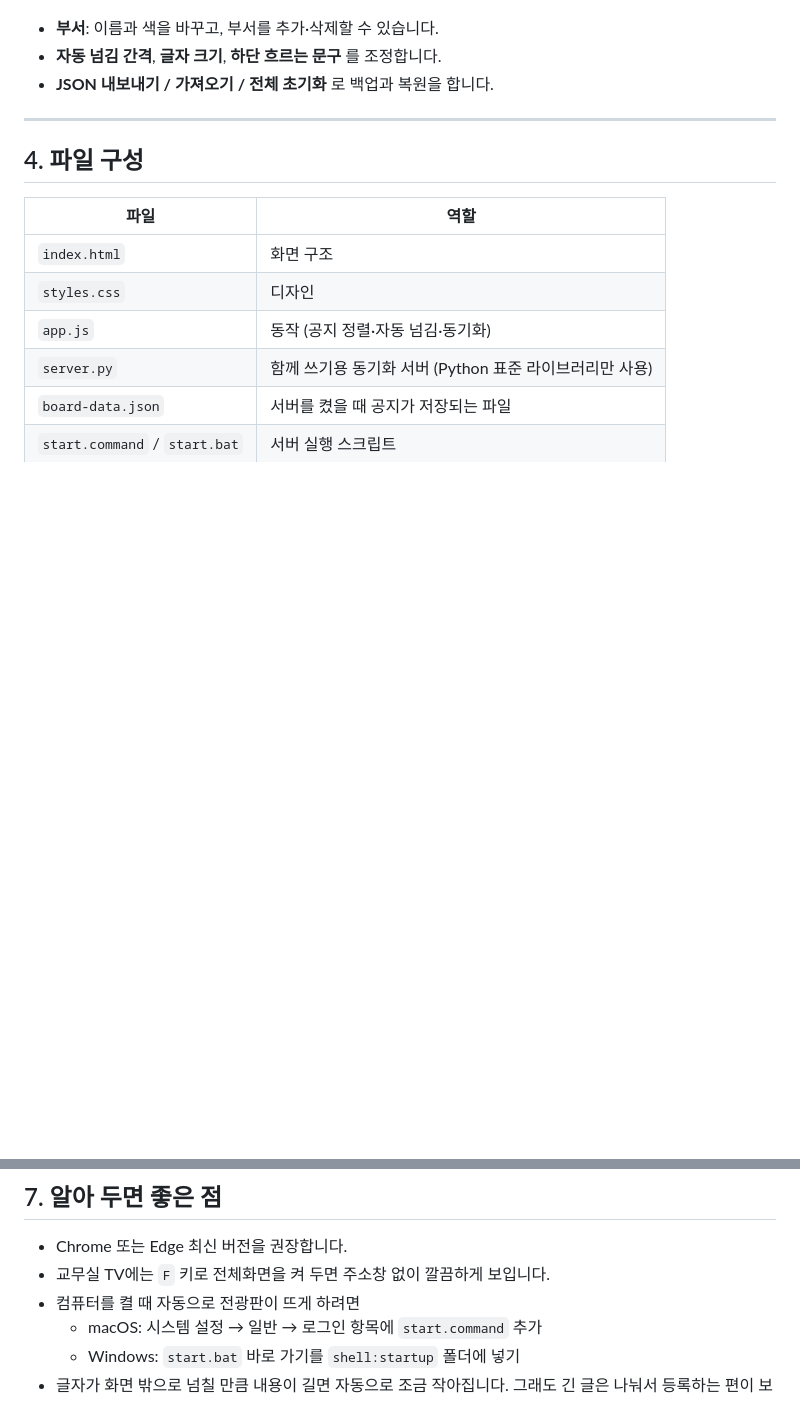
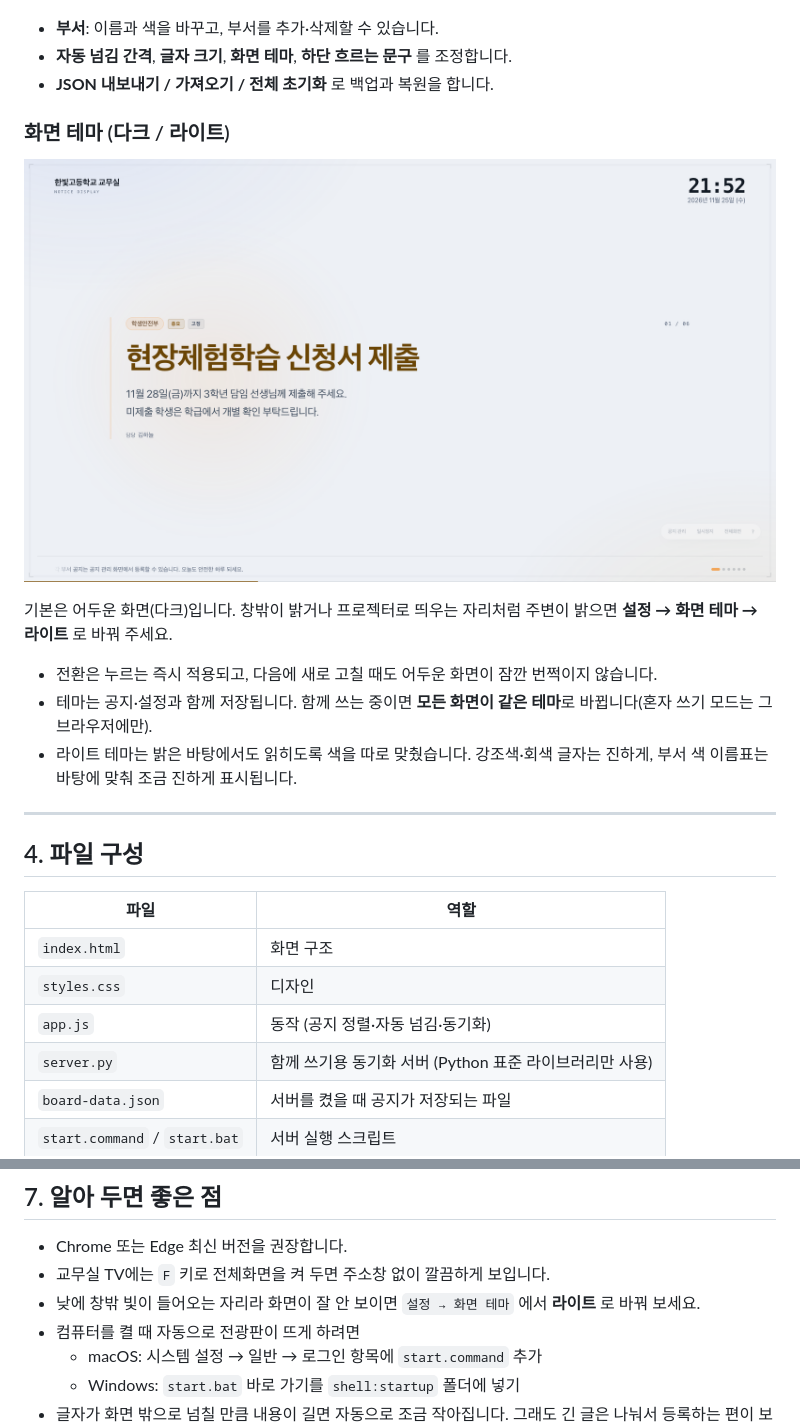
Before and after one commit to mulkib0/dorms.tools, a Markdown page: README.md, 2 parts joined by grey strips. Rendered like a GitHub page; pictures changed too: preview-light.png (added); blank space fills up the shorter version.

Commit message:
화면 테마 안내 문서 추가
README 에 화면 테마 절과 라이트 미리보기 그림을 더한다.

```diff
--- a/README.md
+++ b/README.md
@@ -74,8 +74,18 @@ TV에 띄워 두는 화면입니다. 마우스를 움직이지 않으면 조작
 ![설정 화면](preview-settings.png)
 
 - **부서**: 이름과 색을 바꾸고, 부서를 추가·삭제할 수 있습니다.
-- **자동 넘김 간격**, **글자 크기**, **하단 흐르는 문구** 를 조정합니다.
+- **자동 넘김 간격**, **글자 크기**, **화면 테마**, **하단 흐르는 문구** 를 조정합니다.
 - **JSON 내보내기 / 가져오기 / 전체 초기화** 로 백업과 복원을 합니다.
+
+### 화면 테마 (다크 / 라이트)
+![라이트 테마 전광판 화면](preview-light.png)
+
+기본은 어두운 화면(다크)입니다. 창밖이 밝거나 프로젝터로 띄우는 자리처럼 주변이 밝으면 **설정 → 화면 테마 → 라이트** 로 바꿔 주세요.
+
+- 전환은 누르는 즉시 적용되고, 다음에 새로 고칠 때도 어두운 화면이 잠깐 번쩍이지 않습니다.
+- 테마는 공지·설정과 함께 저장됩니다. 함께 쓰는 중이면 **모든 화면이 같은 테마**로 바뀝니다(혼자 쓰기 모드는 그 브라우저에만).
+- 라이트 테마는 밝은 바탕에서도 읽히도록 색을 따로 맞췄습니다.
+  강조색·회색 글자는 진하게, 부서 색 이름표는 바탕에 맞춰 조금 진하게 표시됩니다.
 
 ---
 
@@ -110,6 +120,7 @@ TV에 띄워 두는 화면입니다. 마우스를 움직이지 않으면 조작
 
 - Chrome 또는 Edge 최신 버전을 권장합니다.
 - 교무실 TV에는 `F` 키로 전체화면을 켜 두면 주소창 없이 깔끔하게 보입니다.
+- 낮에 창밖 빛이 들어오는 자리라 화면이 잘 안 보이면 `설정 → 화면 테마` 에서 **라이트** 로 바꿔 보세요.
 - 컴퓨터를 켤 때 자동으로 전광판이 뜨게 하려면
   - macOS: 시스템 설정 → 일반 → 로그인 항목에 `start.command` 추가
   - Windows: `start.bat` 바로 가기를 `shell:startup` 폴더에 넣기
```
